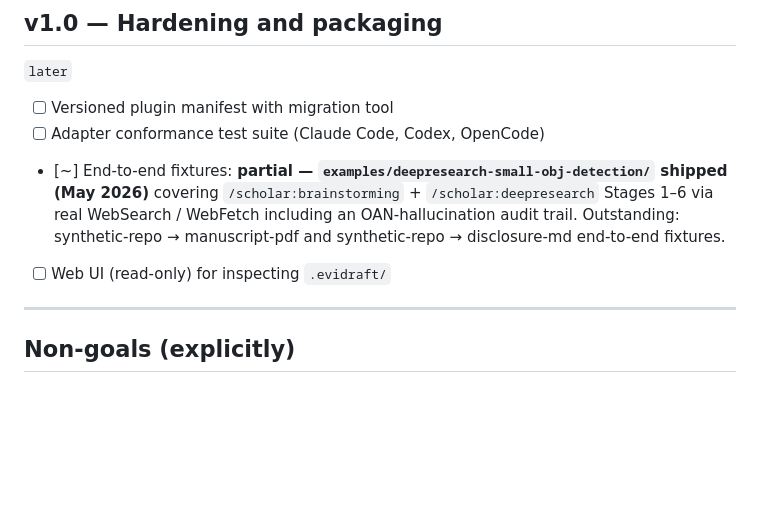
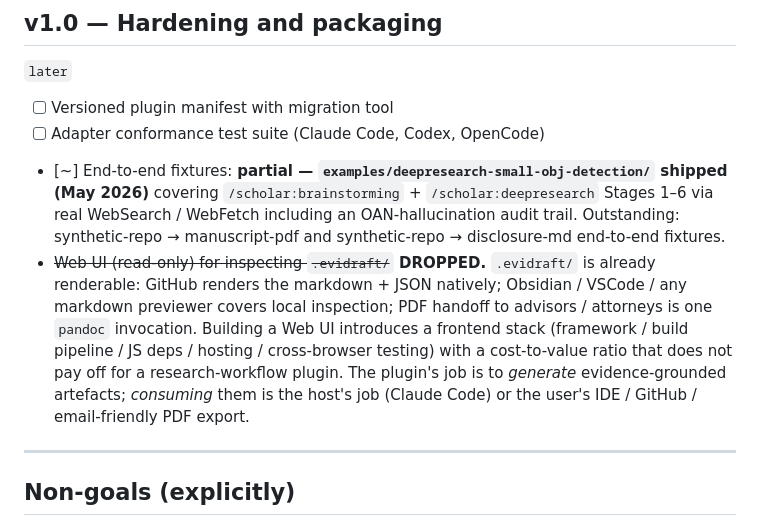
Before and after one commit to zgdd12345/scholar-ip-copilot, a Markdown page: docs/roadmap.md, the part around the change. Drawn GitHub-style; blank space fills up the shorter version.

Commit message:
chore(scholar): drop v1.0 Web UI roadmap item
Removed as a non-goal. Rationale:

- `.evidraft/` is already renderable: GitHub renders the markdown + JSON
  natively; Obsidian / VSCode / any markdown previewer covers local
  inspection; PDF handoff to advisors / attorneys is one `pandoc`
  invocation.
- A full Web UI introduces a frontend stack (framework / build pipeline
  / JS deps / hosting / cross-browser testing) with a cost-to-value
  ratio that does not pay off for a research-workflow plugin.
- The plugin's job is to *generate* evidence-grounded artefacts;
  *consuming* them is the host's job (Claude Code) or the user's IDE /
  GitHub / email-friendly PDF export.

The dropped item is preserved as a struck-through bullet with the
rationale inline, so future contributors can see the reasoning rather
than having to re-derive it.

Co-Authored-By: Claude Opus 4.7 (1M context) <noreply@anthropic.com>

```diff
--- a/docs/roadmap.md
+++ b/docs/roadmap.md
@@ -83,7 +83,7 @@ Rationale: Claude Code, Codex CLI, and OpenCode all do general-purpose code unde
 - [ ] Versioned plugin manifest with migration tool
 - [ ] Adapter conformance test suite (Claude Code, Codex, OpenCode)
 - [~] End-to-end fixtures: **partial — `examples/deepresearch-small-obj-detection/` shipped (May 2026)** covering `/scholar:brainstorming` + `/scholar:deepresearch` Stages 1–6 via real WebSearch / WebFetch including an OAN-hallucination audit trail. Outstanding: synthetic-repo → manuscript-pdf and synthetic-repo → disclosure-md end-to-end fixtures.
-- [ ] Web UI (read-only) for inspecting `.evidraft/`
+- ~~Web UI (read-only) for inspecting `.evidraft/`~~ **DROPPED.** `.evidraft/` is already renderable: GitHub renders the markdown + JSON natively; Obsidian / VSCode / any markdown previewer covers local inspection; PDF handoff to advisors / attorneys is one `pandoc` invocation. Building a Web UI introduces a frontend stack (framework / build pipeline / JS deps / hosting / cross-browser testing) with a cost-to-value ratio that does not pay off for a research-workflow plugin. The plugin's job is to *generate* evidence-grounded artefacts; *consuming* them is the host's job (Claude Code) or the user's IDE / GitHub / email-friendly PDF export.
 
 ---
 
```
